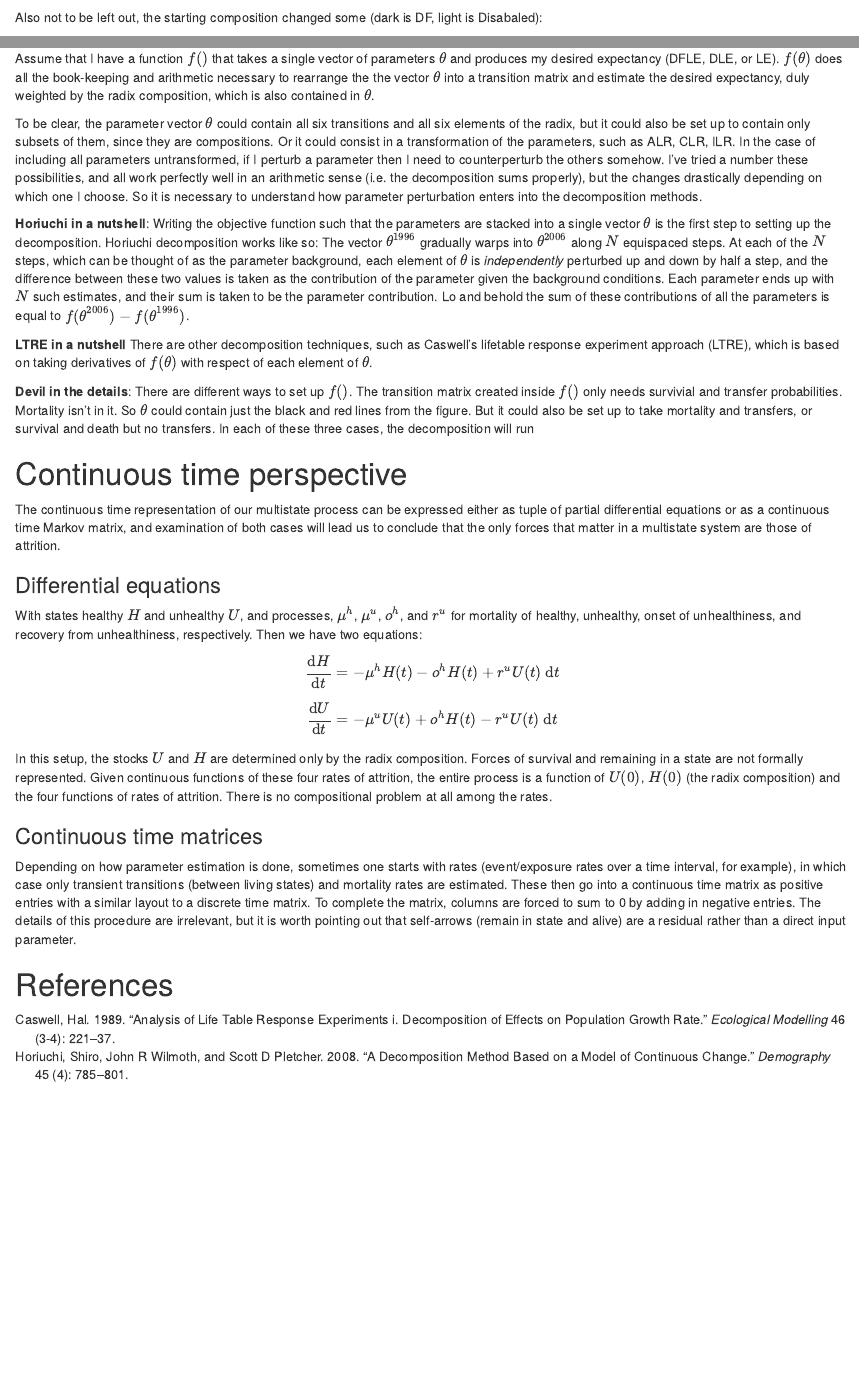
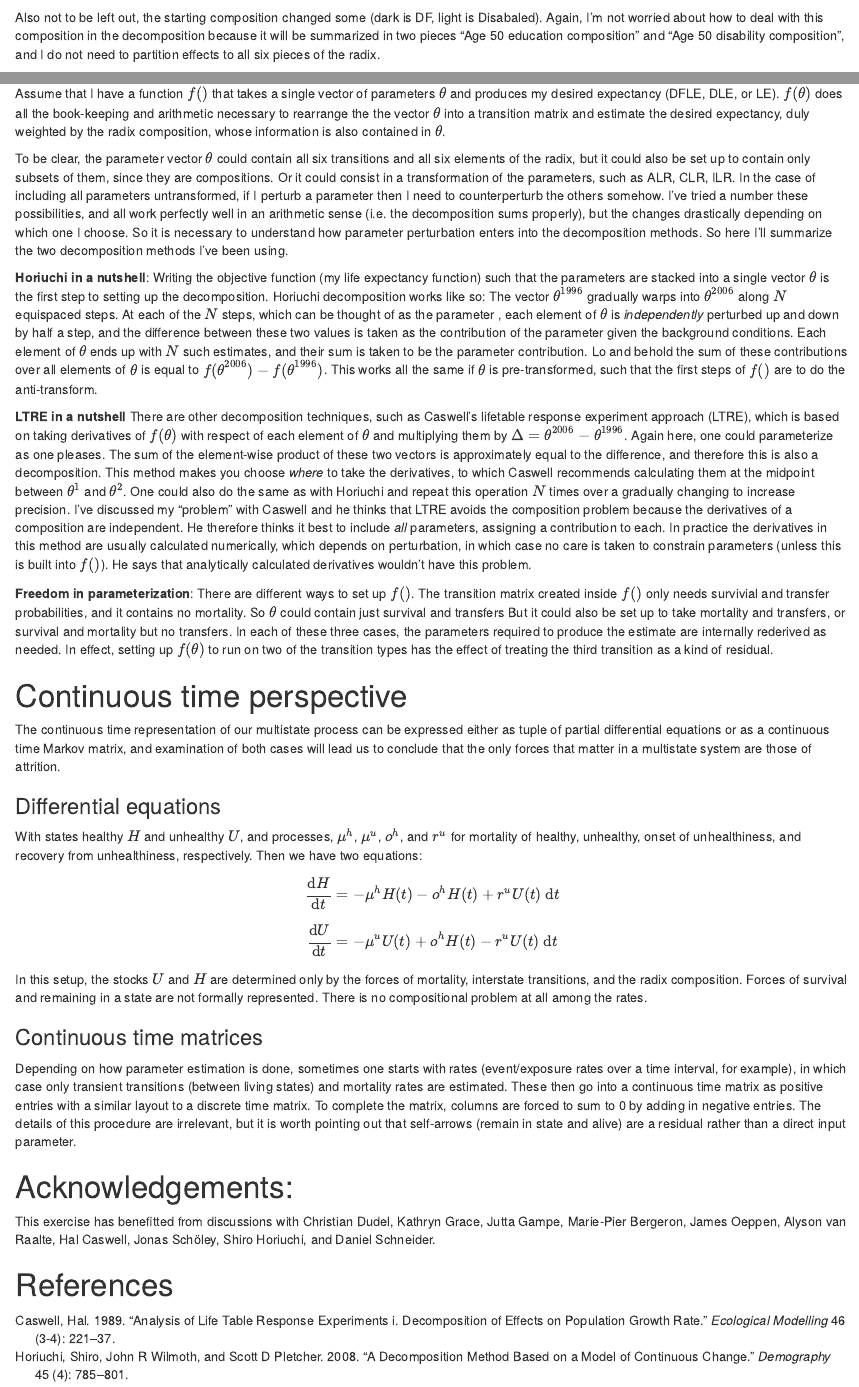
Before and after one commit to timriffe/HLEDecomp, an R Markdown document (HLEDecomp/DecompNote/DecompNote.Rmd): the page in a window 1100 px wide, from 1700 px down, and a second part further down, joined at a grey line. Rendered offline with R 4.5, knitr and Pandoc, with nearby package versions; some code elsewhere in the file could not run offline.

Commit message:
minor changes to note

````diff
--- a/HLEDecomp/DecompNote/DecompNote.Rmd
+++ b/HLEDecomp/DecompNote/DecompNote.Rmd
@@ -105,7 +105,7 @@ matplot(a,sec[,..cols2], type = 'l', add = TRUE)
 matplot(a,ter[,..cols2], type = 'l', add = TRUE)
 ```
 
-Also not to be left out, the starting composition changed some (dark is DF, light is Disabaled):
+Also not to be left out, the starting composition changed some (dark is DF, light is Disabaled). Again, I'm not worried about how to deal with this composition in the decomposition because it will be summarized in two pieces "Age 50 education composition" and "Age 50 disability composition", and I do not need to partition effects to all six pieces of the radix.
 ```{r, echo = FALSE}
 sprop <- c("s1_prop","s2_prop")
 radix1 <- as.matrix(TR2[time == 1996 & sex == "m" & age == 50,..sprop])
@@ -155,18 +155,19 @@ TernaryLines(ter[,..cols2], col='blue',lty=2)
 ```
 
 # Decomposition approach
-Assume that I have a function $f()$ that takes a single vector of parameters $\mathbf{\theta}$ and produces my desired expectancy (DFLE, DLE, or LE). $f(\mathbf{\theta})$ does all the book-keeping and arithmetic necessary to rearrange the the vector $\mathbf{\theta}$ into a transition matrix and estimate the desired expectancy, duly weighted by the radix composition, which is also contained in $\mathbf{\theta}$.
+Assume that I have a function $f()$ that takes a single vector of parameters $\mathbf{\theta}$ and produces my desired expectancy (DFLE, DLE, or LE). $f(\mathbf{\theta})$ does all the book-keeping and arithmetic necessary to rearrange the the vector $\mathbf{\theta}$ into a transition matrix and estimate the desired expectancy, duly weighted by the radix composition, whose information is also contained in $\mathbf{\theta}$.
 
-To be clear, the parameter vector $\theta$ could contain all six transitions and all six elements of the radix, but it could also be set up to contain only subsets of them, since they are compositions. Or it could consist in a transformation of the parameters, such as ALR, CLR, ILR. In the case of including all parameters untransformed, if I perturb a parameter then I need to counterperturb the others somehow. I've tried a number these possibilities, and all work perfectly well in an arithmetic sense (i.e. the decomposition sums properly), but the \emph{story} changes drastically depending on which one I choose. So it is necessary to understand how parameter perturbation enters into the decomposition methods.
+To be clear, the parameter vector $\theta$ could contain all six transitions and all six elements of the radix, but it could also be set up to contain only subsets of them, since they are compositions. Or it could consist in a transformation of the parameters, such as ALR, CLR, ILR. In the case of including all parameters untransformed, if I perturb a parameter then I need to counterperturb the others somehow. I've tried a number these possibilities, and all work perfectly well in an arithmetic sense (i.e. the decomposition sums properly), but the \emph{story} changes drastically depending on which one I choose. So it is necessary to understand how parameter perturbation enters into the decomposition methods. So here I'll summarize the two decomposition methods I've been using.
 
 **Horiuchi in a nutshell**:
-Writing the objective function such that the parameters are stacked into a single vector $\mathbf{\theta}$ is the first step to setting up the decomposition. Horiuchi decomposition works like so: The vector $\mathbf{\theta}^{1996}$ gradually warps into $\mathbf{\theta}^{2006}$ along $N$ equispaced steps. At each of the $N$ steps, which can be thought of as the parameter background, each element of $\mathbf{\theta}$ is *independently* perturbed up and down by half a step, and the difference between these two values is taken as the contribution of the parameter given the background conditions. Each parameter ends up with $N$ such estimates, and their sum is taken to be the parameter contribution. Lo and behold the sum of these contributions of all the parameters is equal to $f(\mathbf{\theta}^{2006}) - f(\mathbf{\theta}^{1996})$.
+Writing the objective function (my life expectancy function) such that the parameters are stacked into a single vector $\mathbf{\theta}$ is the first step to setting up the decomposition. Horiuchi decomposition works like so: The vector $\mathbf{\theta}^{1996}$ gradually warps into $\mathbf{\theta}^{2006}$ along $N$ equispaced steps. At each of the $N$ steps, which can be thought of as the parameter \emph{background}, each element of $\mathbf{\theta}$ is *independently* perturbed up and down by half a step, and the difference between these two values is taken as the contribution of the parameter given the background conditions. Each element of $\mathbf{\theta}$ ends up with $N$ such estimates, and their sum is taken to be the parameter contribution. Lo and behold the sum of these contributions over all elements of $\mathbf{\theta}$ is equal to $f(\mathbf{\theta}^{2006}) - f(\mathbf{\theta}^{1996})$. This works all the same if $\mathbf{\theta}$ is pre-transformed, such that the first steps of $f()$ are to do the anti-transform.
 
 **LTRE in a nutshell**
-There are other decomposition techniques, such as Caswell's lifetable response experiment approach (LTRE), which is based on taking derivatives of $f(\theta)$ with respect of each element of $\theta$.
+There are other decomposition techniques, such as Caswell's lifetable response experiment approach (LTRE), which is based on taking derivatives of $f(\theta)$ with respect of each element of $\theta$ and multiplying them by $\Delta = \mathbf{\theta}^{2006}-\mathbf{\theta}^{1996}$. Again here, one could parameterize as one pleases. The sum of the element-wise product of these two vectors is approximately equal to the difference, and therefore this is also a decomposition.
+This method makes you choose *where* to take the derivatives, to which Caswell recommends calculating them at the midpoint between $\theta^1$ and $\theta^2$. One could also do the same as with Horiuchi and repeat this operation $N$ times over a gradually changing \emph{background} to increase precision. I've discussed my "problem" with Caswell and he thinks that LTRE avoids the composition problem because the derivatives of a composition are independent. He therefore thinks it best to include *all* parameters, assigning a contribution to each. In practice the derivatives in this method are usually calculated numerically, which depends on perturbation, in which case no care is taken to constrain parameters (unless this is built into $f()$). He says that analytically calculated derivatives wouldn't have this problem.
 
-**Devil in the details**:
-There are different ways to set up $f()$. The transition matrix created inside $f()$ only needs survivial and transfer probabilities. Mortality isn't in it. So $\mathbf{\theta}$ could contain just the black and red lines from the figure. But it could also be set up to take mortality and transfers, or survival and death but no transfers. In each of these three cases, the decomposition will run
+**Freedom in parameterization**:
+There are different ways to set up $f()$. The transition matrix created inside $f()$ only needs survivial and transfer probabilities, and it contains no mortality. So $\mathbf{\theta}$ could contain just survival and transfers But it could also be set up to take mortality and transfers, or survival and mortality but no transfers. In each of these three cases, the parameters required to produce the estimate are internally rederived as needed. In effect, setting up $f(\theta)$ to run on two of the transition types has the effect of treating the third transition as a kind of residual.
 
 # Continuous time perspective
 The continuous time representation of our multistate process can be expressed either as tuple of partial differential equations or as a continuous time Markov matrix, and examination of both cases will lead us to conclude that the only forces that matter in a multistate system are those of attrition.
@@ -176,9 +177,12 @@ The continuous time representation of our multistate process can be expressed ei
 With states healthy $H$ and unhealthy $U$, and processes, $\mu^h$, $\mu^u$, $o^h$, and $r^u$ for mortality of healthy, unhealthy, onset of unhealthiness, and recovery from unhealthiness, respectively. Then we have two equations:
 $$ \frac{\mathrm{d}H}{\mathrm{d}t} = -\mu^h H(t) - o^h H(t) + r^u U(t) ~\mathrm{d}t$$
 $$ \frac{\mathrm{d}U}{\mathrm{d}t} = -\mu^u U(t) + o^h H(t) - r^u U(t) ~\mathrm{d}t$$
-In this setup, the stocks $U$ and $H$ are determined only by the radix composition. Forces of survival and remaining in a state are not formally represented. Given continuous functions of these four rates of attrition, the entire process is a function of $U(0)$, $H(0)$ (the radix composition) and the four functions of rates of attrition. There is no compositional problem at all among the rates.
+In this setup, the stocks $U$ and $H$ are determined only by the forces of mortality, interstate transitions, and the radix composition. Forces of survival and remaining in a state are not formally represented. There is no compositional problem at all among the rates.
 
 ### Continuous time matrices
 Depending on how parameter estimation is done, sometimes one starts with rates (event/exposure rates over a time interval, for example), in which case only transient transitions (between living states) and mortality rates are estimated. These then go into a continuous time matrix as positive entries with a similar layout to a discrete time matrix. To complete the matrix, columns are forced to sum to 0 by adding in negative entries. The details of this procedure are irrelevant, but it is worth pointing out that self-arrows (remain in state and alive) are a residual rather than a direct input parameter.
 
+# Acknowledgements:
+This exercise has benefitted from discussions with Christian Dudel, Kathryn Grace, Jutta Gampe, Marie-Pier Bergeron, James Oeppen, Alyson van Raalte, Hal Caswell, Jonas Schöley, Shiro Horiuchi, and Daniel Schneider.
+
 # References
````
Also changed, not shown: HLEDecomp/DecompNote/DecompNote.Rmd (4 more changed lines).
